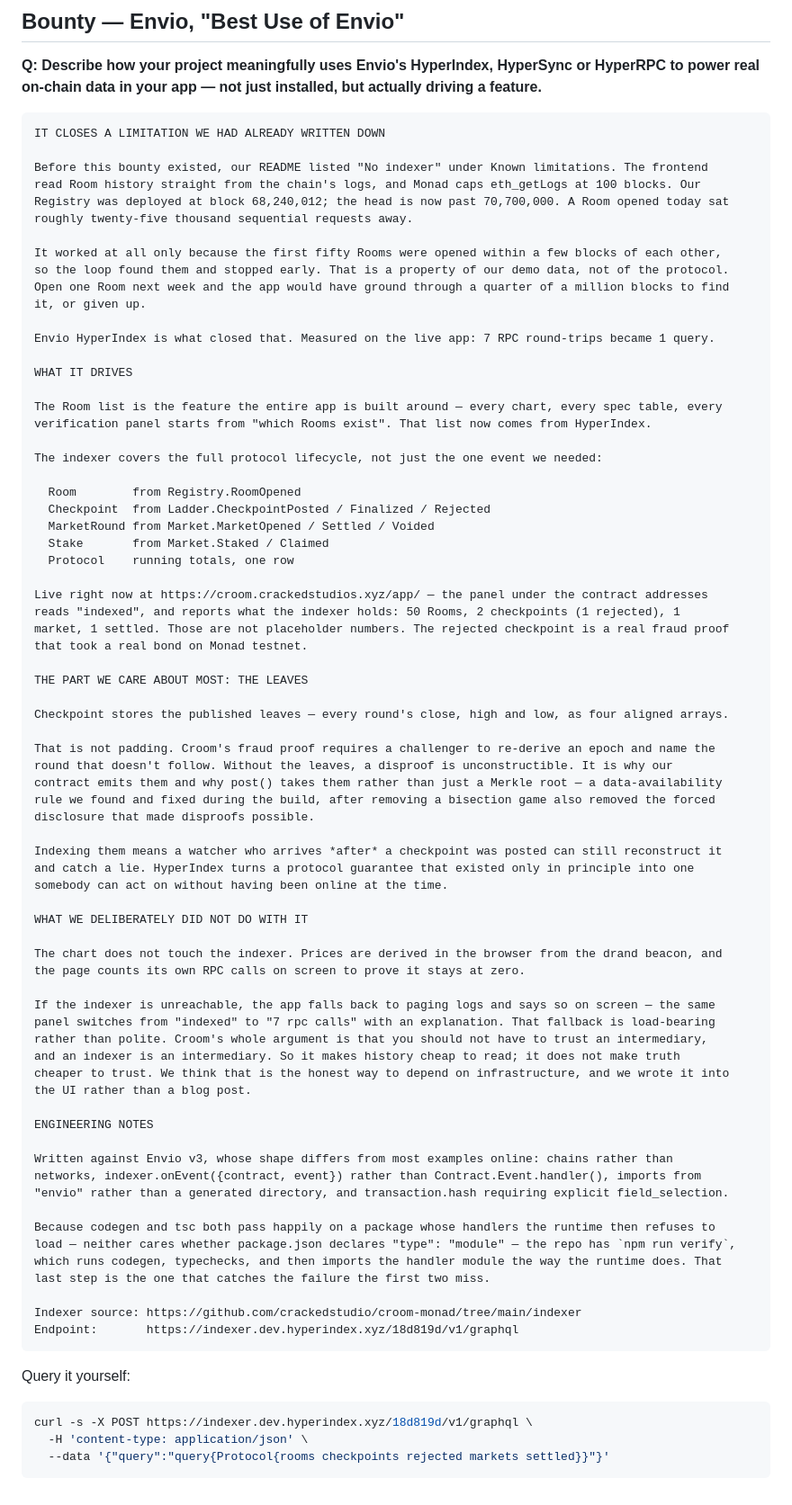
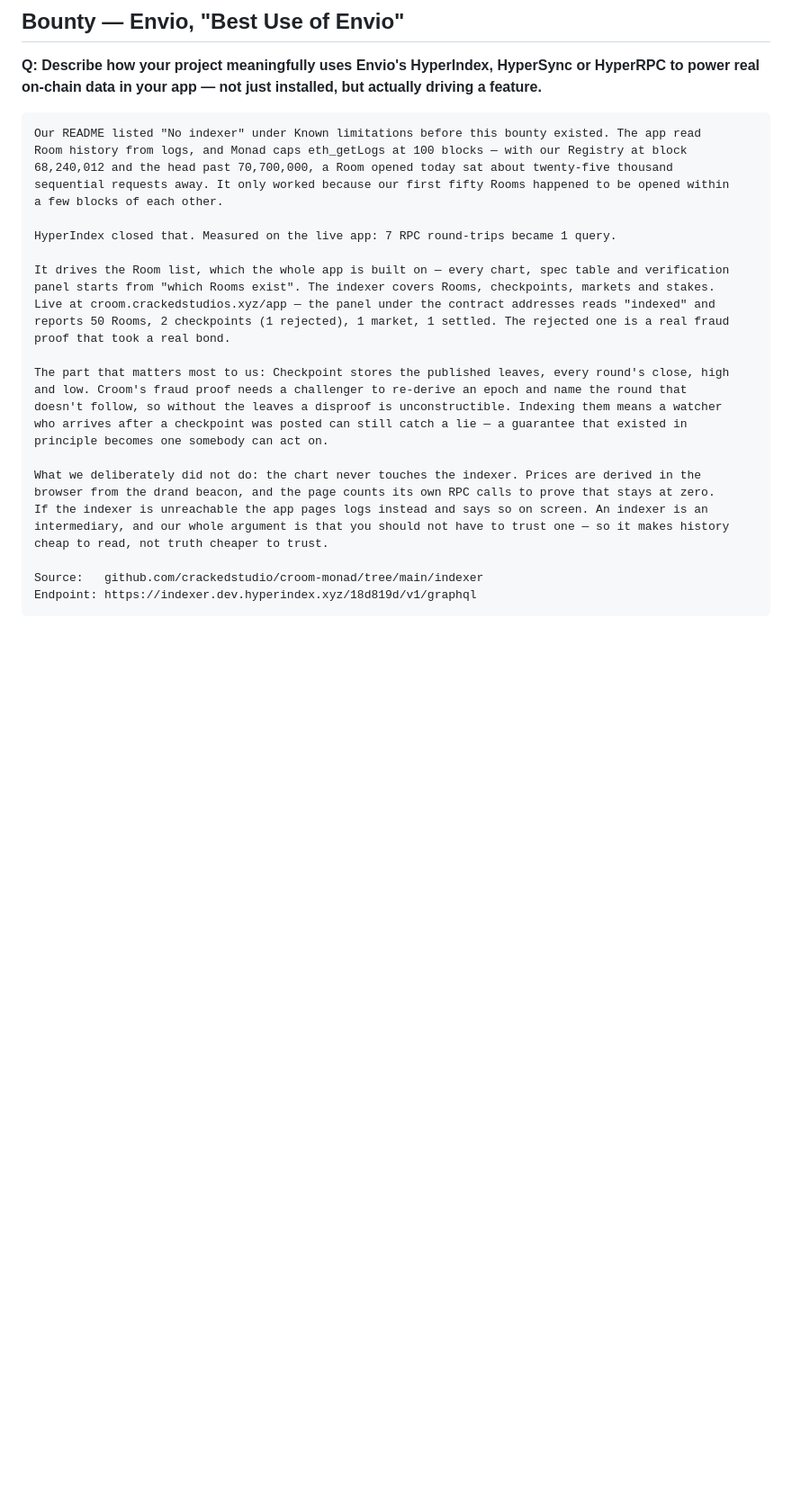
Before and after one commit to crackedstudio/croom-monad, a Markdown page: docs/submission-form.md, the part around the change. Shown at 90% size. GitHub-like rendering; blank space fills up the shorter version.

Commit message:
docs: tighten the Envio bounty answer
Co-Authored-By: Claude Opus 5 <noreply@anthropic.com>

````diff
--- a/docs/submission-form.md
+++ b/docs/submission-form.md
@@ -317,83 +317,32 @@ Rendered and ready: `ad/out/croom-ad.mp4`. Upload it to YouTube or Loom unlisted
 real on-chain data in your app — not just installed, but actually driving a feature.**
 
 ```
-IT CLOSES A LIMITATION WE HAD ALREADY WRITTEN DOWN
+Our README listed "No indexer" under Known limitations before this bounty existed. The app read
+Room history from logs, and Monad caps eth_getLogs at 100 blocks — with our Registry at block
+68,240,012 and the head past 70,700,000, a Room opened today sat about twenty-five thousand
+sequential requests away. It only worked because our first fifty Rooms happened to be opened within
+a few blocks of each other.
 
-Before this bounty existed, our README listed "No indexer" under Known limitations. The frontend
-read Room history straight from the chain's logs, and Monad caps eth_getLogs at 100 blocks. Our
-Registry was deployed at block 68,240,012; the head is now past 70,700,000. A Room opened today sat
-roughly twenty-five thousand sequential requests away.
+HyperIndex closed that. Measured on the live app: 7 RPC round-trips became 1 query.
 
-It worked at all only because the first fifty Rooms were opened within a few blocks of each other,
-so the loop found them and stopped early. That is a property of our demo data, not of the protocol.
-Open one Room next week and the app would have ground through a quarter of a million blocks to find
-it, or given up.
+It drives the Room list, which the whole app is built on — every chart, spec table and verification
+panel starts from "which Rooms exist". The indexer covers Rooms, checkpoints, markets and stakes.
+Live at croom.crackedstudios.xyz/app — the panel under the contract addresses reads "indexed" and
+reports 50 Rooms, 2 checkpoints (1 rejected), 1 market, 1 settled. The rejected one is a real fraud
+proof that took a real bond.
 
-Envio HyperIndex is what closed that. Measured on the live app: 7 RPC round-trips became 1 query.
+The part that matters most to us: Checkpoint stores the published leaves, every round's close, high
+and low. Croom's fraud proof needs a challenger to re-derive an epoch and name the round that
+doesn't follow, so without the leaves a disproof is unconstructible. Indexing them means a watcher
+who arrives after a checkpoint was posted can still catch a lie — a guarantee that existed in
+principle becomes one somebody can act on.
 
-WHAT IT DRIVES
+What we deliberately did not do: the chart never touches the indexer. Prices are derived in the
+browser from the drand beacon, and the page counts its own RPC calls to prove that stays at zero.
+If the indexer is unreachable the app pages logs instead and says so on screen. An indexer is an
+intermediary, and our whole argument is that you should not have to trust one — so it makes history
+cheap to read, not truth cheaper to trust.
 
-The Room list is the feature the entire app is built around — every chart, every spec table, every
-verification panel starts from "which Rooms exist". That list now comes from HyperIndex.
-
-The indexer covers the full protocol lifecycle, not just the one event we needed:
-
-  Room        from Registry.RoomOpened
-  Checkpoint  from Ladder.CheckpointPosted / Finalized / Rejected
-  MarketRound from Market.MarketOpened / Settled / Voided
-  Stake       from Market.Staked / Claimed
-  Protocol    running totals, one row
-
-Live right now at https://croom.crackedstudios.xyz/app/ — the panel under the contract addresses
-reads "indexed", and reports what the indexer holds: 50 Rooms, 2 checkpoints (1 rejected), 1
-market, 1 settled. Those are not placeholder numbers. The rejected checkpoint is a real fraud proof
-that took a real bond on Monad testnet.
-
-THE PART WE CARE ABOUT MOST: THE LEAVES
-
-Checkpoint stores the published leaves — every round's close, high and low, as four aligned arrays.
-
-That is not padding. Croom's fraud proof requires a challenger to re-derive an epoch and name the
-round that doesn't follow. Without the leaves, a disproof is unconstructible. It is why our
-contract emits them and why post() takes them rather than just a Merkle root — a data-availability
-rule we found and fixed during the build, after removing a bisection game also removed the forced
-disclosure that made disproofs possible.
-
-Indexing them means a watcher who arrives *after* a checkpoint was posted can still reconstruct it
-and catch a lie. HyperIndex turns a protocol guarantee that existed only in principle into one
-somebody can act on without having been online at the time.
-
-WHAT WE DELIBERATELY DID NOT DO WITH IT
-
-The chart does not touch the indexer. Prices are derived in the browser from the drand beacon, and
-the page counts its own RPC calls on screen to prove it stays at zero.
-
-If the indexer is unreachable, the app falls back to paging logs and says so on screen — the same
-panel switches from "indexed" to "7 rpc calls" with an explanation. That fallback is load-bearing
-rather than polite. Croom's whole argument is that you should not have to trust an intermediary,
-and an indexer is an intermediary. So it makes history cheap to read; it does not make truth
-cheaper to trust. We think that is the honest way to depend on infrastructure, and we wrote it into
-the UI rather than a blog post.
-
-ENGINEERING NOTES
-
-Written against Envio v3, whose shape differs from most examples online: chains rather than
-networks, indexer.onEvent({contract, event}) rather than Contract.Event.handler(), imports from
-"envio" rather than a generated directory, and transaction.hash requiring explicit field_selection.
-
-Because codegen and tsc both pass happily on a package whose handlers the runtime then refuses to
-load — neither cares whether package.json declares "type": "module" — the repo has `npm run verify`,
-which runs codegen, typechecks, and then imports the handler module the way the runtime does. That
-last step is the one that catches the failure the first two miss.
-
-Indexer source: https://github.com/crackedstudio/croom-monad/tree/main/indexer
-Endpoint:       https://indexer.dev.hyperindex.xyz/18d819d/v1/graphql
+Source:   github.com/crackedstudio/croom-monad/tree/main/indexer
+Endpoint: https://indexer.dev.hyperindex.xyz/18d819d/v1/graphql
 ```
-
-Query it yourself:
-
-```bash
-curl -s -X POST https://indexer.dev.hyperindex.xyz/18d819d/v1/graphql \
-  -H 'content-type: application/json' \
-  --data '{"query":"query{Protocol{rooms checkpoints rejected markets settled}}"}'
-```
````
